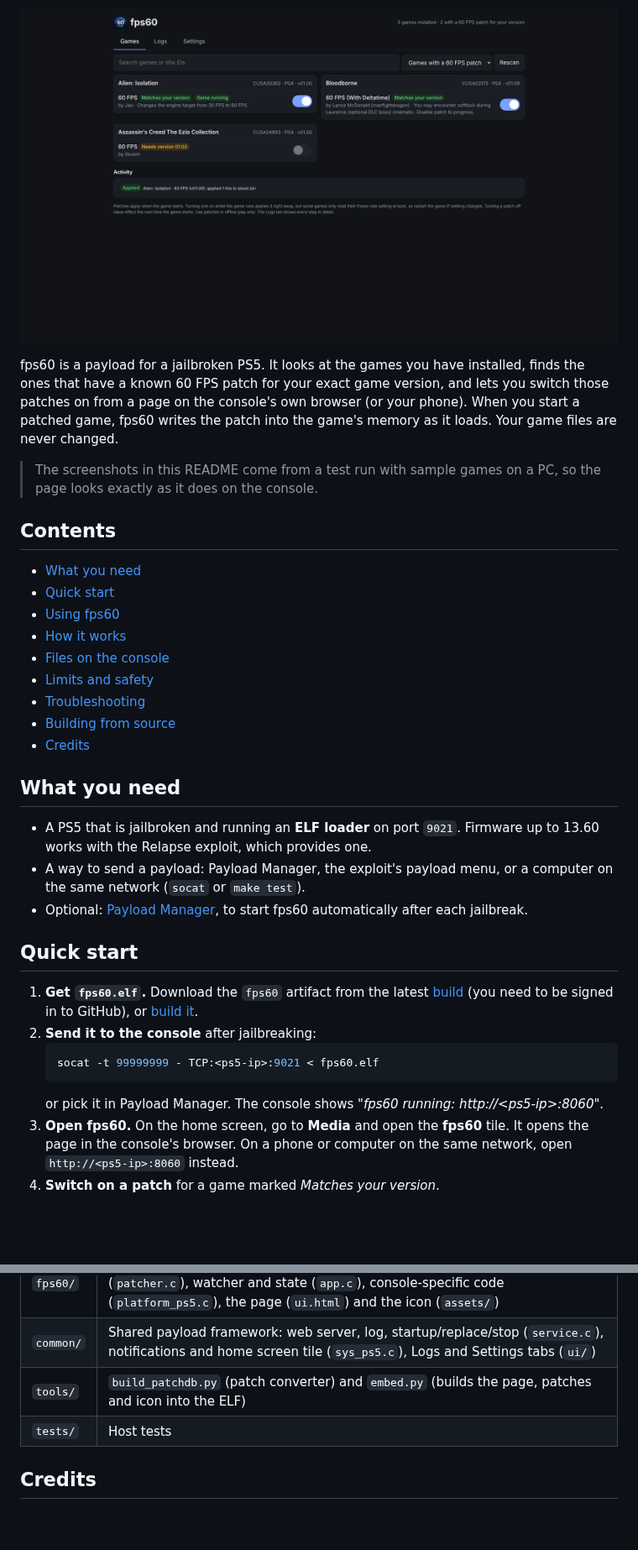
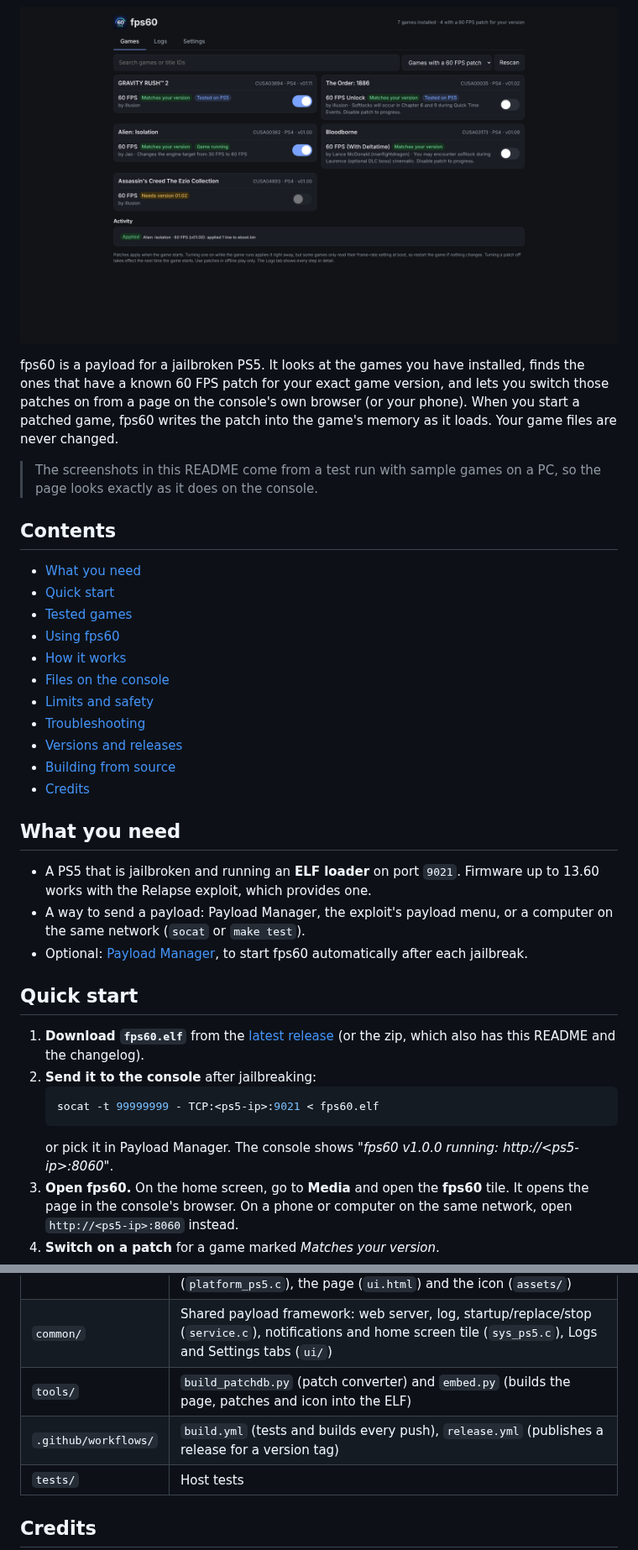
Before and after one commit to eladharels/ps5-60FPS, a Markdown page: README.md, 2 parts joined by grey strips. Shown at 84% size. Drawn GitHub-style; pictures changed too: docs/fps60-games-tv.png; blank space fills up the shorter version.

````diff
--- a/README.md
+++ b/README.md
@@ -22,11 +23,13 @@ patch into the game's memory as it loads. Your game files are never changed.
 
 - [What you need](#what-you-need)
 - [Quick start](#quick-start)
+- [Tested games](#tested-games)
 - [Using fps60](#using-fps60)
 - [How it works](#how-it-works)
 - [Files on the console](#files-on-the-console)
 - [Limits and safety](#limits-and-safety)
 - [Troubleshooting](#troubleshooting)
+- [Versions and releases](#versions-and-releases)
 - [Building from source](#building-from-source)
 - [Credits](#credits)
 
@@ -41,15 +44,15 @@ patch into the game's memory as it loads. Your game files are never changed.
 
 ## Quick start
 
-1. **Get `fps60.elf`.** Download the `fps60` artifact from the latest
-   [build](https://github.com/eladharels/ps5-60fps/actions/workflows/build.yml)
-   (you need to be signed in to GitHub), or [build it](#building-from-source).
+1. **Download `fps60.elf`** from the
+   [latest release](https://github.com/eladharels/ps5-60fps/releases/latest)
+   (or the zip, which also has this README and the changelog).
 2. **Send it to the console** after jailbreaking:
    ```bash
    socat -t 99999999 - TCP:<ps5-ip>:9021 < fps60.elf
    ```
    or pick it in Payload Manager. The console shows
-   *"fps60 running: http://&lt;ps5-ip&gt;:8060"*.
+   *"fps60 v1.0.0 running: http://&lt;ps5-ip&gt;:8060"*.
 3. **Open fps60.** On the home screen, go to **Media** and open the **fps60**
    tile. It opens the page in the console's browser. On a phone or computer
    on the same network, open `http://<ps5-ip>:8060` instead.
@@ -274,6 +325,7 @@ Actions > General > *Require approval for all external contributors*.
 | `fps60/` | Game scanning (`titles.c`), patch database (`patchdb.c`), patcher (`patcher.c`), watcher and state (`app.c`), console-specific code (`platform_ps5.c`), the page (`ui.html`) and the icon (`assets/`) |
 | `common/` | Shared payload framework: web server, log, startup/replace/stop (`service.c`), notifications and home screen tile (`sys_ps5.c`), Logs and Settings tabs (`ui/`) |
 | `tools/` | `build_patchdb.py` (patch converter) and `embed.py` (builds the page, patches and icon into the ELF) |
+| `.github/workflows/` | `build.yml` (tests and builds every push), `release.yml` (publishes a release for a version tag) |
 | `tests/` | Host tests |
 
 ## Credits
````
Also changed, not shown: other parts of README.md (+52 -3 lines), CHANGELOG.md (added, +90 -0 lines), docs/fps60-games-phone.png, docs/fps60-logs-tv.png, docs/fps60-settings-tv.png, 9 other files.
